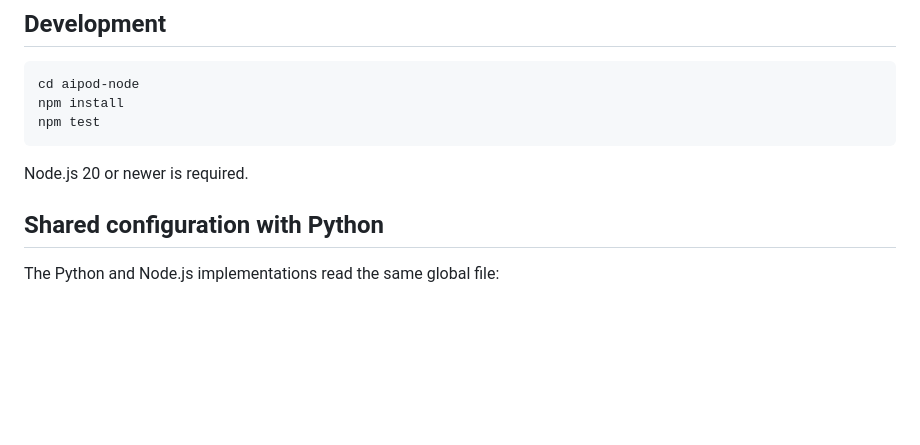
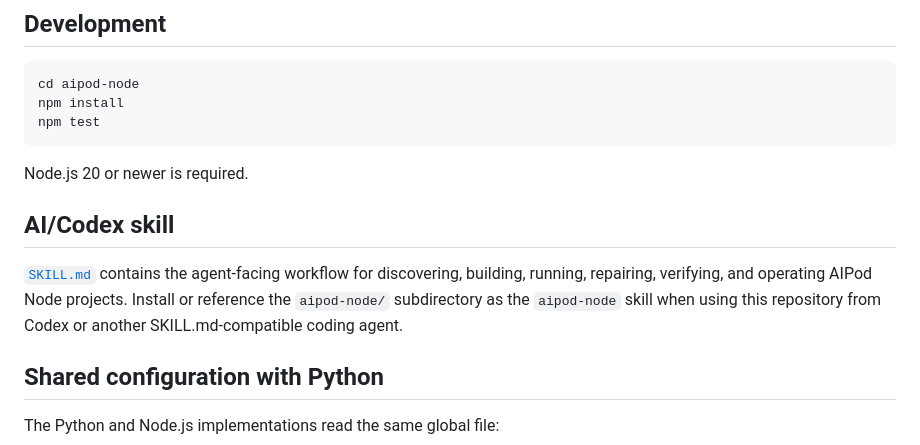
Before and after one commit to wangzhongren/ai_pod_cli, a Markdown page: aipod-node/README.md, the part around the change. Drawn GitHub-style; blank space fills up the shorter version.

Commit message:
docs: add AIPod Node agent skill

````diff
--- a/aipod-node/README.md
+++ b/aipod-node/README.md
@@ -65,6 +65,13 @@ npm test
 ```
 
 Node.js 20 or newer is required.
+
+## AI/Codex skill
+
+[`SKILL.md`](SKILL.md) contains the agent-facing workflow for discovering, building,
+running, repairing, verifying, and operating AIPod Node projects. Install or reference
+the `aipod-node/` subdirectory as the `aipod-node` skill when using this repository from
+Codex or another SKILL.md-compatible coding agent.
 
 ## Shared configuration with Python
 
````
Also changed, not shown: aipod-node/SKILL.md (added, +222 -0 lines).
